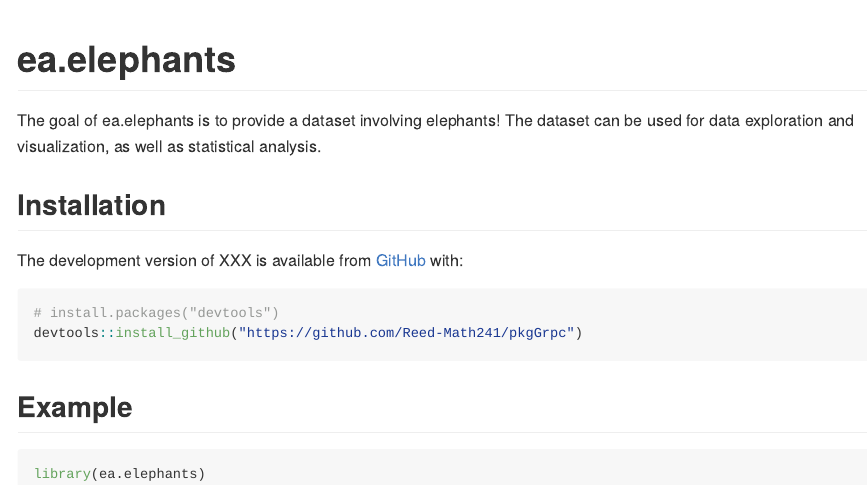
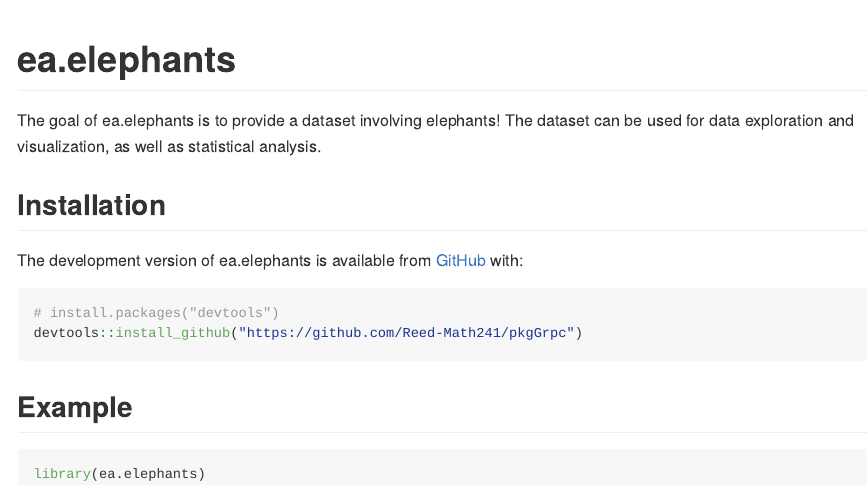
Before and after one commit to Reed-Math241/elephants, an R Markdown document (README.Rmd): the page in a window 1100 px wide, from its top. Rendered offline with R 4.5, knitr and Pandoc, with nearby package versions.

Commit message:
updated name

````diff
--- a/README.Rmd
+++ b/README.Rmd
@@ -22,9 +22,10 @@ knitr::opts_chunk$set(
 
 The goal of ea.elephants is to provide a dataset involving elephants! The dataset can be used for data exploration and visualization, as well as statistical analysis.
 
+
 ## Installation
 
-The development version of XXX is available from [GitHub](https://github.com/) with:
+The development version of ea.elephants is available from [GitHub](https://github.com/) with:
 
 ``` r
 # install.packages("devtools")
````
